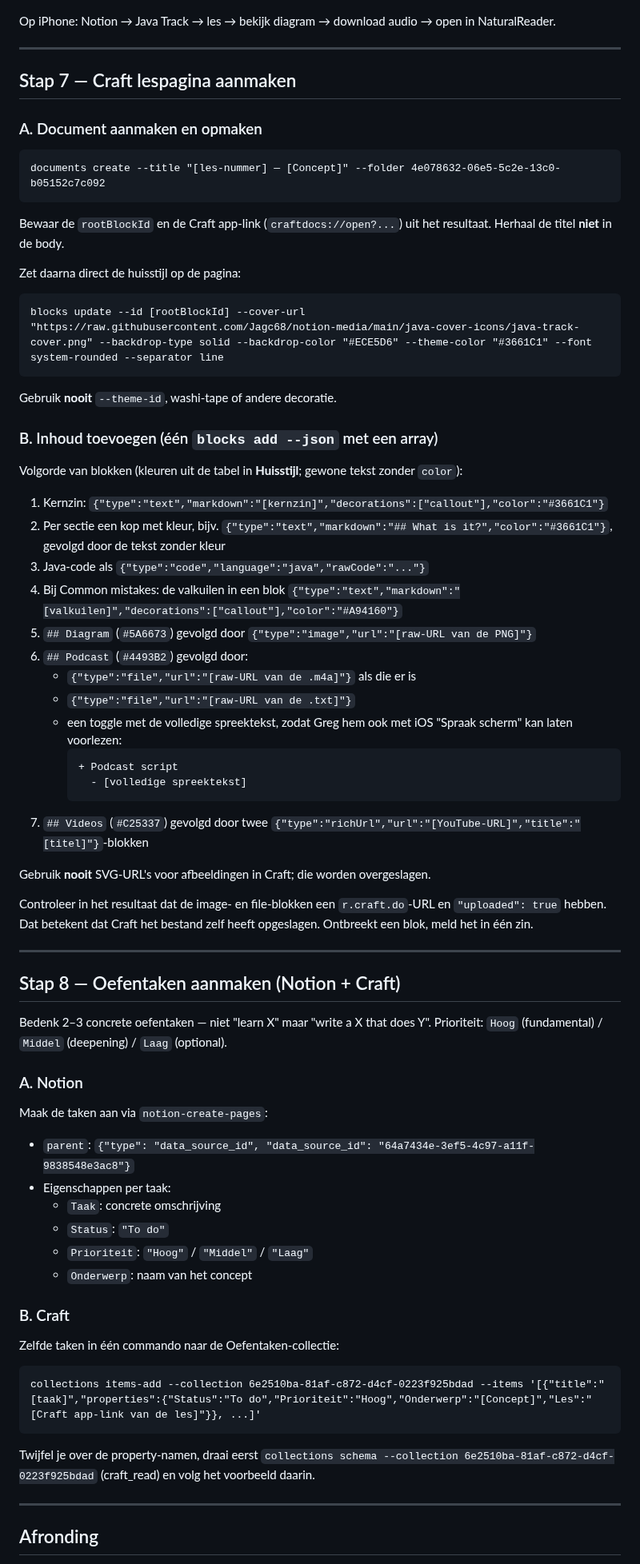
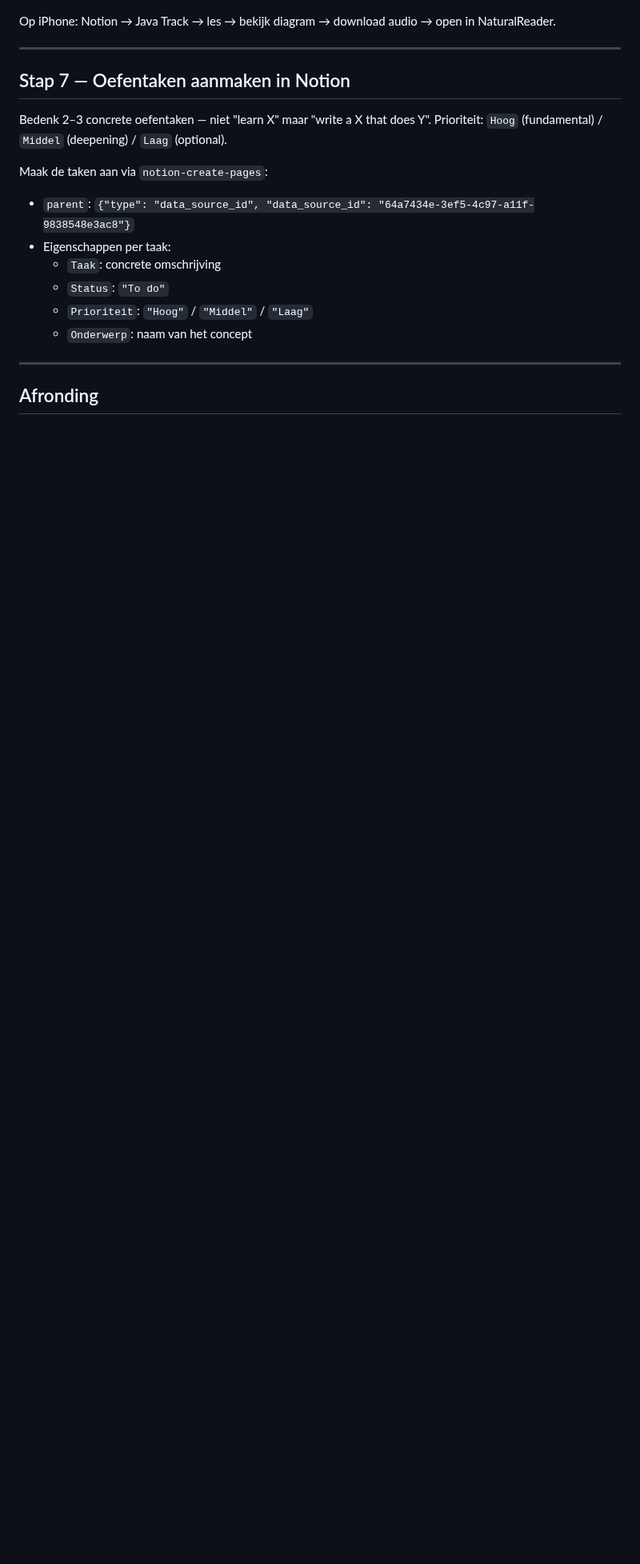
Before and after one commit to Jagc68/notion-media, a Markdown page: leer-skill.md, the part around one of its changes. Shown at 80% size. GitHub-like rendering; blank space fills up the shorter version.

````diff
--- a/leer-skill-craft.md
+++ b/leer-skill.md
@@ -324,50 +314,9 @@ Op iPhone: Notion → Java Track → les → bekijk diagram → download audio
 
 ---
 
-## Stap 7 — Craft lespagina aanmaken
-
-### A. Document aanmaken en opmaken
-
-```
-documents create --title "[les-nummer] — [Concept]" --folder 4e078632-06e5-5c2e-13c0-b05152c7c092
-```
-Bewaar de `rootBlockId` en de Craft app-link (`craftdocs://open?...`) uit het resultaat. Herhaal de titel **niet** in de body.
-
-Zet daarna direct de huisstijl op de pagina:
-```
-blocks update --id [rootBlockId] --cover-url "https://raw.githubusercontent.com/Jagc68/notion-media/main/java-cover-icons/java-track-cover.png" --backdrop-type solid --backdrop-color "#ECE5D6" --theme-color "#3661C1" --font system-rounded --separator line
-```
-Gebruik **nooit** `--theme-id`, washi-tape of andere decoratie.
-
-### B. Inhoud toevoegen (één `blocks add --json` met een array)
-
-Volgorde van blokken (kleuren uit de tabel in **Huisstijl**; gewone tekst zonder `color`):
-1. Kernzin: `{"type":"text","markdown":"[kernzin]","decorations":["callout"],"color":"#3661C1"}`
-2. Per sectie een kop met kleur, bijv. `{"type":"text","markdown":"## What is it?","color":"#3661C1"}`, gevolgd door de tekst zonder kleur
-3. Java-code als `{"type":"code","language":"java","rawCode":"..."}`
-4. Bij Common mistakes: de valkuilen in een blok `{"type":"text","markdown":"[valkuilen]","decorations":["callout"],"color":"#A94160"}`
-5. `## Diagram` (`#5A6673`) gevolgd door `{"type":"image","url":"[raw-URL van de PNG]"}`
-6. `## Podcast` (`#4493B2`) gevolgd door:
-   - `{"type":"file","url":"[raw-URL van de .m4a]"}` als die er is
-   - `{"type":"file","url":"[raw-URL van de .txt]"}`
-   - een toggle met de volledige spreektekst, zodat Greg hem ook met iOS "Spraak scherm" kan laten voorlezen:
-     ```
-     + Podcast script
-       - [volledige spreektekst]
-     ```
-7. `## Videos` (`#C25337`) gevolgd door twee `{"type":"richUrl","url":"[YouTube-URL]","title":"[titel]"}`-blokken
-
-Gebruik **nooit** SVG-URL's voor afbeeldingen in Craft; die worden overgeslagen.
-
-Controleer in het resultaat dat de image- en file-blokken een `r.craft.do`-URL en `"uploaded": true` hebben. Dat betekent dat Craft het bestand zelf heeft opgeslagen. Ontbreekt een blok, meld het in één zin.
-
----
-
-## Stap 8 — Oefentaken aanmaken (Notion + Craft)
+## Stap 7 — Oefentaken aanmaken in Notion
 
 Bedenk 2–3 concrete oefentaken — niet "learn X" maar "write a X that does Y". Prioriteit: `Hoog` (fundamental) / `Middel` (deepening) / `Laag` (optional).
-
-### A. Notion
 
 Maak de taken aan via `notion-create-pages`:
 - `parent`: `{"type": "data_source_id", "data_source_id": "64a7434e-3ef5-4c97-a11f-9838548e3ac8"}`
@@ -377,14 +326,6 @@ Maak de taken aan via `notion-create-pages`:
   - `Prioriteit`: `"Hoog"` / `"Middel"` / `"Laag"`
   - `Onderwerp`: naam van het concept
 
-### B. Craft
-
-Zelfde taken in één commando naar de Oefentaken-collectie:
-```
-collections items-add --collection 6e2510ba-81af-c872-d4cf-0223f925bdad --items '[{"title":"[taak]","properties":{"Status":"To do","Prioriteit":"Hoog","Onderwerp":"[Concept]","Les":"[Craft app-link van de les]"}}, ...]'
-```
-Twijfel je over de property-namen, draai eerst `collections schema --collection 6e2510ba-81af-c872-d4cf-0223f925bdad` (craft_read) en volg het voorbeeld daarin.
-
 ---
 
 ## Afronding
````
Also changed, not shown: other parts of leer-skill.md (+27 -37 lines).
